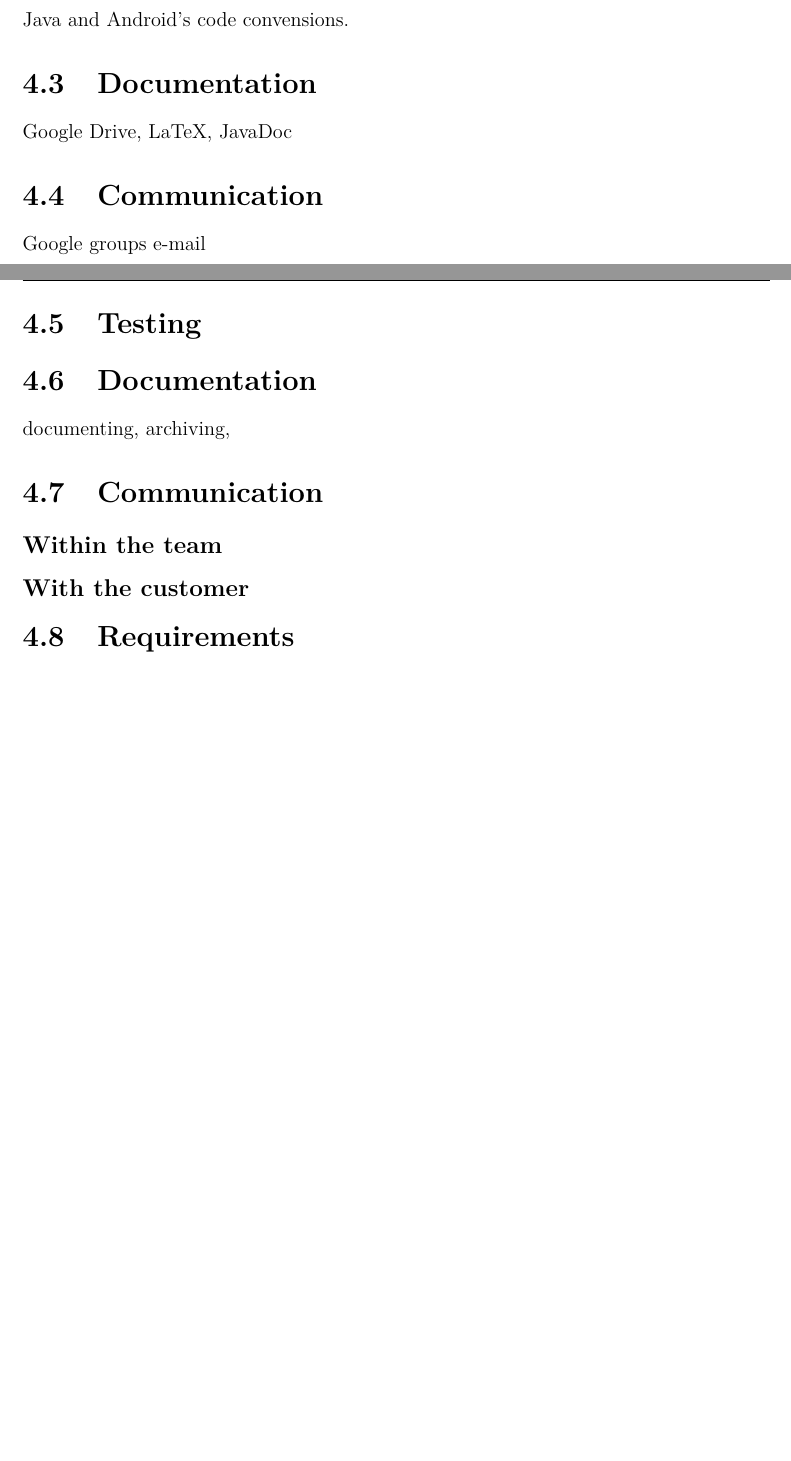
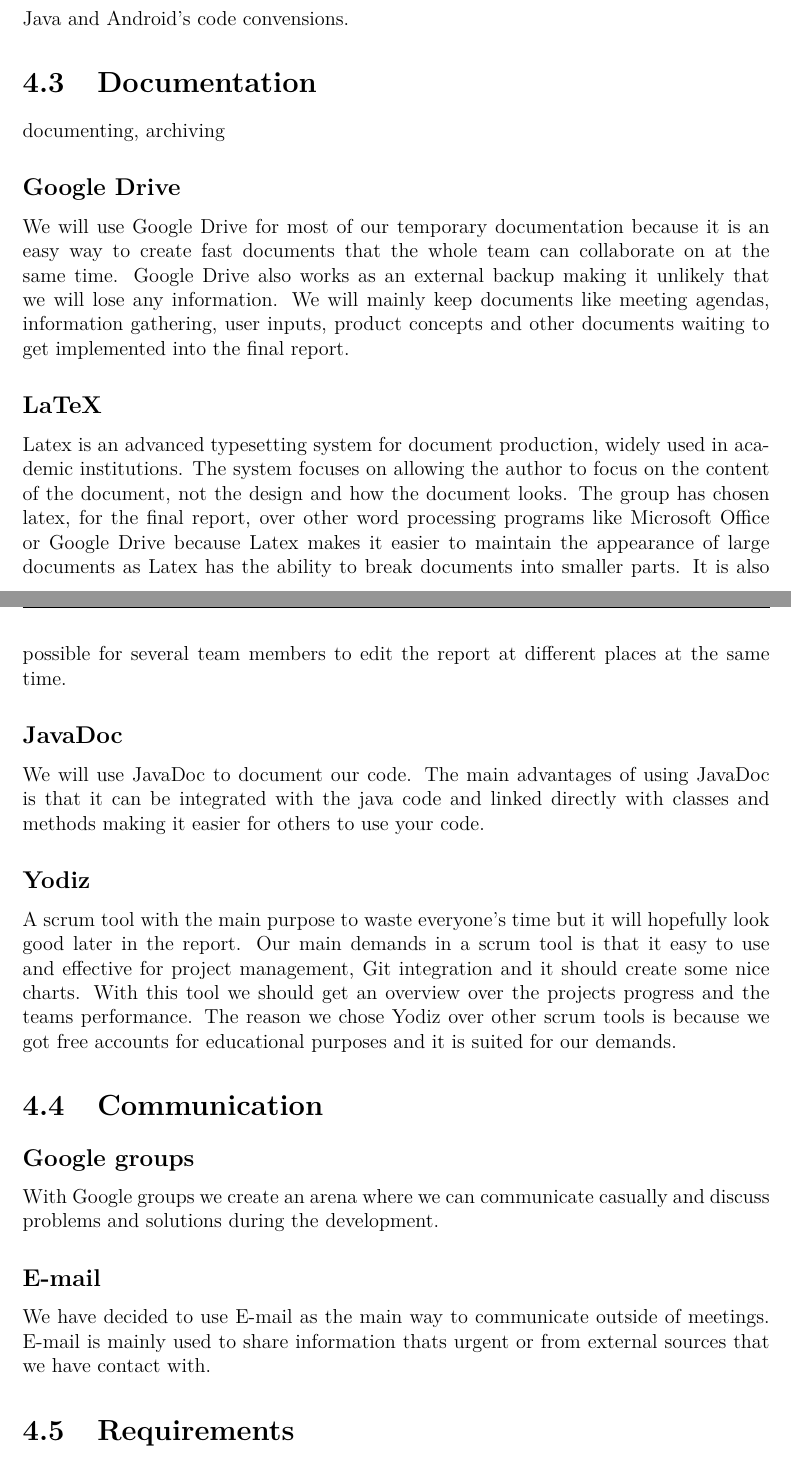
Before and after one commit to haavardlian/IT2901, a LaTeX thesis (report/rapport.tex, which reads report/ch/devenvironment/devenvironment.tex, report/ch/research/research.tex): two parts of pages 16 and 17 of 18 before the commit and two parts of pages 17 and 18 of 19 after it, joined at a grey line, cut so that both start at the same text, the shorter picture padded with empty space. Compiled offline with pdfLaTeX.

Commit message:
Structural changes to whole report

```diff
--- /dev/null
+++ b/report/ch/devenvironment/devenvironment.tex
@@ -0,0 +23,29 @@
+Java and Android's code convensions.
+
+\section{Documentation}
+documenting, archiving
+
+
+\subsection{Google Drive}
+We will use Google Drive for most of our temporary documentation because it is an easy way to create fast documents that the whole team can collaborate on at the same time. Google Drive also works as an external backup making it unlikely that we will lose any information. We will mainly keep documents like meeting agendas, information gathering, user inputs, product concepts and other documents waiting to get implemented into the final report.
+
+\subsection{LaTeX}
+Latex is an advanced typesetting system for document production, widely used in
+academic institutions. The system focuses on allowing the author to focus on the content of the document, not the design and how the document looks.
+The group has chosen latex, for the final report, over other word processing programs like Microsoft Office or Google Drive because Latex makes it easier to maintain the appearance of large documents as Latex has the ability to break documents into smaller parts. It is also possible for several team members to edit the report at different places at the same time.
+
+
+\subsection{JavaDoc}
+We will use JavaDoc to document our code. The main advantages of using JavaDoc is that it can be integrated with the java code and linked directly with classes and methods making it easier for others to use your code.
+
+\subsection{Yodiz}
+A scrum tool with the main purpose to waste everyone's time but it will hopefully look good later in the report. Our main demands in a scrum tool is that it easy to use and effective for project management, Git integration and it should create some nice charts. With this tool we should get an overview over the projects progress and the teams performance. The reason we chose Yodiz over other scrum tools is because we got free accounts for educational purposes and it is suited for our demands.
+
+\section{Communication}
+\subsection{Google groups}
+With Google groups we create an arena where we can communicate casually and discuss problems and solutions during the development.
+
+\subsection{E-mail}
+We have decided to use E-mail as the main way to communicate outside of meetings. E-mail is mainly used to share information thats urgent or from external sources that we have contact with.
+
+%\section{Testing}
--- a/report/ch/research/research.tex
+++ b/report/ch/research/research.tex
@@ -1,14 +1,3 @@
 \chapter{Research}
 
 \input ch/research/sec/altsolution.tex
-
-\section{Project management}
-\input ch/research/sec/devenvironment.tex
-
-\section{Documentation}
-documenting, archiving,
-
-
-\section{Communication}
-\subsection{Within the team}
-\subsection{With the customer}
```
Also changed, not shown: report/ch/projectPlan/sec/mainresponsibility.tex (+1 -1 lines), report/rapport.tex (+1 -0 lines), report/ch/devenvironment/devenvironment.tex (22 more changed lines).
